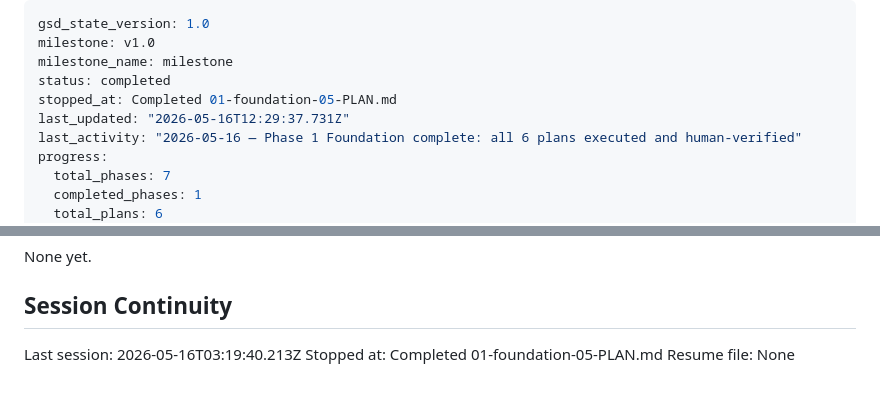
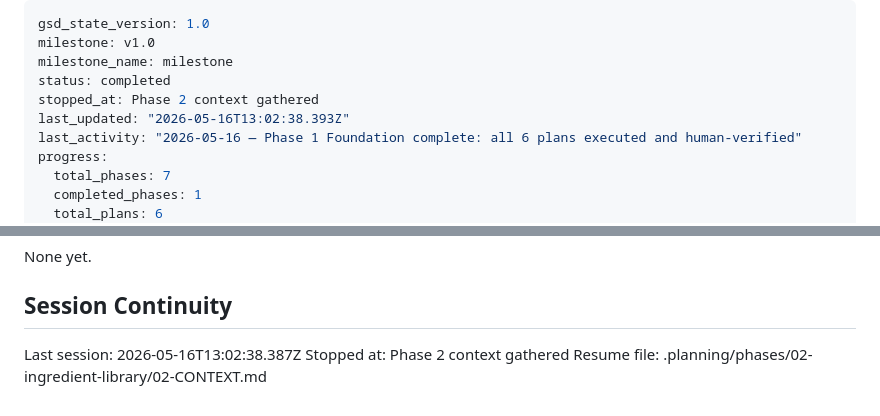
Before and after one commit to vsouflakos/2sidesRecipies, a Markdown page: .planning/STATE.md, 2 parts joined by grey strips. Drawn GitHub-style.

Commit message:
docs(state): record phase 2 context session

```diff
--- a/.planning/STATE.md
+++ b/.planning/STATE.md
@@ -3,8 +3,8 @@ gsd_state_version: 1.0
 milestone: v1.0
 milestone_name: milestone
 status: completed
-stopped_at: Completed 01-foundation-05-PLAN.md
-last_updated: "2026-05-16T12:29:37.731Z"
+stopped_at: Phase 2 context gathered
+last_updated: "2026-05-16T13:02:38.393Z"
 last_activity: "2026-05-16 — Phase 1 Foundation complete: all 6 plans executed and human-verified"
 progress:
   total_phases: 7
@@ -89,6 +89,6 @@ None yet.
 
 ## Session Continuity
 
-Last session: 2026-05-16T03:19:40.213Z
-Stopped at: Completed 01-foundation-05-PLAN.md
-Resume file: None
+Last session: 2026-05-16T13:02:38.387Z
+Stopped at: Phase 2 context gathered
+Resume file: .planning/phases/02-ingredient-library/02-CONTEXT.md
```
